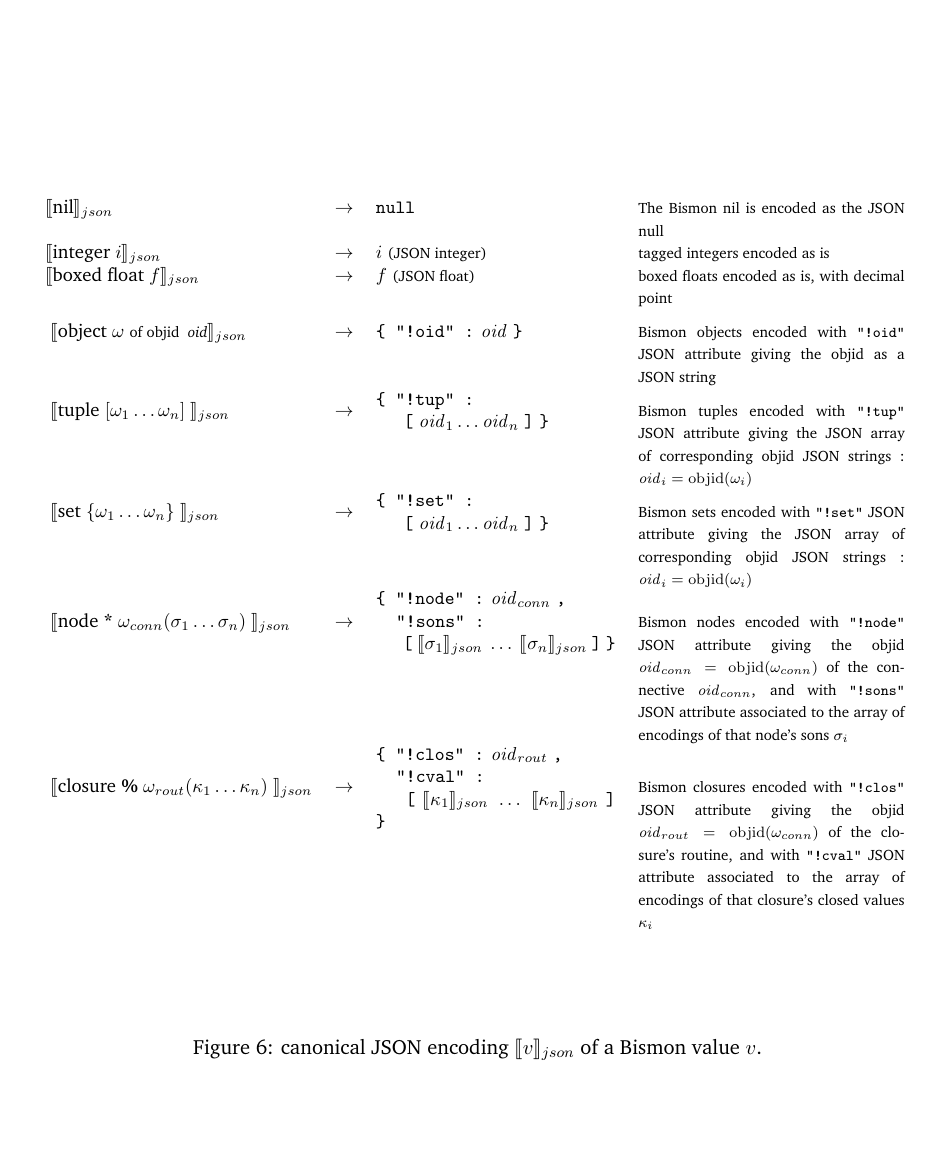
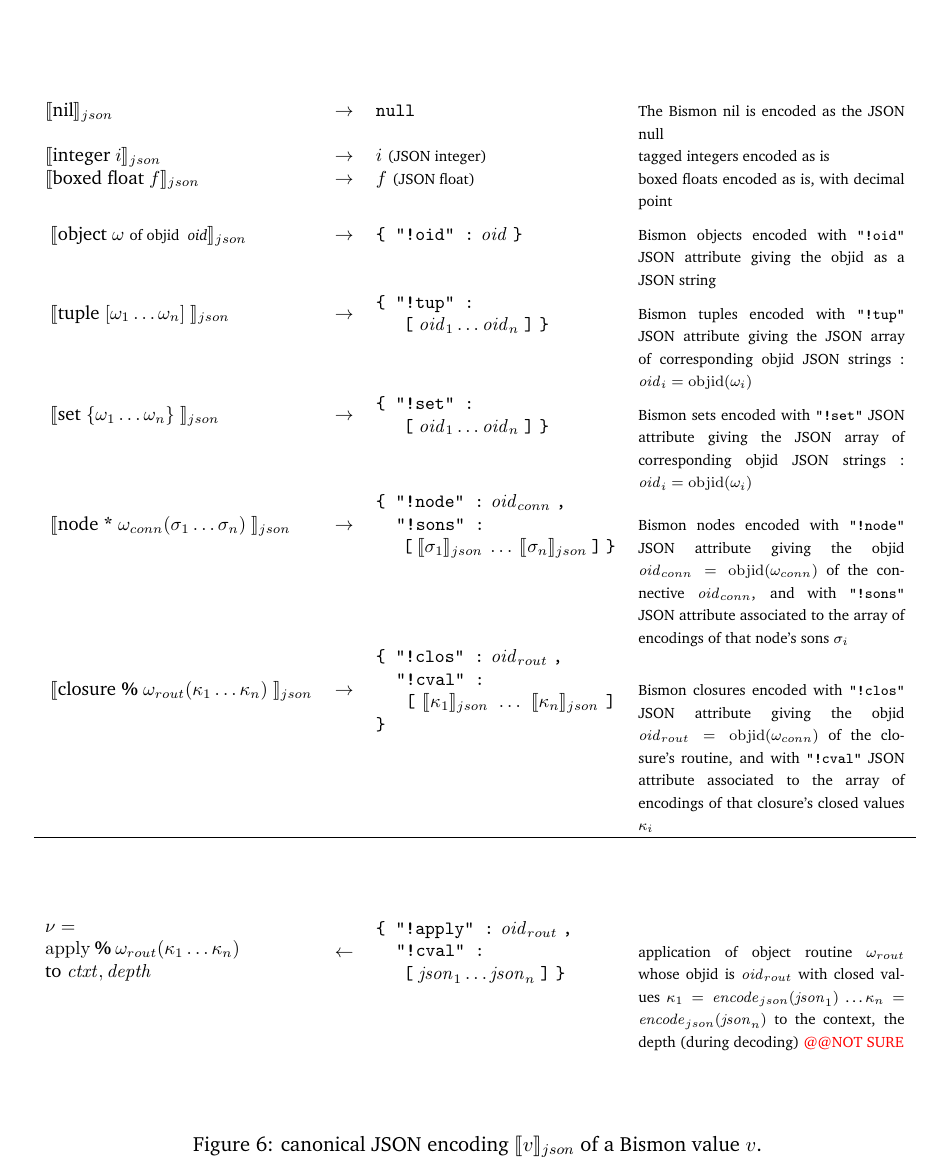
Before and after one commit to bstarynk/bismon, a LaTeX document (doc/bismon-chariot-doc.tex, which reads doc/using-bm.tex): part of page 51 of 54, cut so that both start at the same text. Compiled offline with pdfLaTeX; a LaTeX package or settings file that is missing is left out.

Commit message:
chariot report: documented canonical JSON encoding of values

```diff
--- a/doc/using-bm.tex
+++ b/doc/using-bm.tex
@@ -42,7 +42,7 @@ also components and some optional payload.
 
 Therefore, there is some way to encode any \emph{Bismon} value into a JSON value; this is the \emph{canonical JSON encoding of values}\index{canonical JSON encoding}, given in figure \ref{fig:canon-json} below.
 
-\begin{figure}[t]
+\begin{figure}[!htbp]
   \begin{relsize}{-0.5}
   \begin{center}
     \begin{tabular}{lclp{5cm}}
@@ -115,13 +115,23 @@ Therefore, there is some way to encode any \emph{Bismon} value into a JSON value
          \texttt{\textbf{\}}}
       \end{minipage}
       & {\relsize{-1}{Bismon closures encoded  with \texttt{"!clos"} JSON attribute giving the objid  $\mathit{oid}_{rout} = \mathrm{objid} (\omega_{conn})$ of the closure's routine, and with  \texttt{"!cval"} JSON attribute associated to the array of encodings of that closure's closed values $\kappa_i$}
-            }
+            } \\
+      \hline \\
+      \rule{0pt}{6ex} \\
+      \begin{minipage}[c]{3.5cm}
+        $ \nu = $ \\ $\mathrm{apply}  ~ \mathtt{\textbf{\%}} ~ \omega_{rout} \mathtt{(} \kappa_1 \ldots \kappa_n \mathtt{)} $ \\
+        to $\mathit{ctxt}, \mathit{depth}$
+      \end{minipage} &
+      $\leftarrow$ & %
+      \begin{minipage}[c]{4.5cm}
+        \texttt{\textbf{\{ "!apply" :}} $\mathit{oid}_{rout}$ \texttt{\textbf{,}} \\
+         \hspace*{0.8em}  \texttt{\textbf{"!cval" :}} \\
+         \hspace*{1.2em} %
+         $\mathtt{\texttt{[}} ~ \mathit{json}_1 \ldots \mathit{json}_n ~ \mathtt{\texttt{]}}$
+         \texttt{\textbf{\}}}
+      \end{minipage}
+      & {\relsize{-1}{application of object routine $\omega_{rout}$ whose objid is $\mathit{oid}_{rout}$ with closed values $\kappa_1 = \mathit{encode}_{json} ( \mathit{json}_1 )$ \ldots  $\kappa_n = \mathit{encode}_{json} ( \mathit{json}_n )$ to the context, the depth  (during decoding) \textcolor{red}{@@NOT SURE}}}
       \\
-      \\
-      %%%
-    %- $\llbracket \nu = \mathrm{apply} \mathtt{\textbf{\%}} ~ \omega_{rout} \mathtt{(} \kappa_1 \ldots \kappa_n \mathtt{)}  \mathrm{apply} to \math{ctxt}, \mathrm{depth}, \omega_{json} \rrbracket$ &
-    %-  $\leftarrow$ & %
-
        \rule{0pt}{3ex}
     \end{tabular}
     \smallskip
```
Also changed, not shown: doc/using-bm.tex (2 more changed lines).
